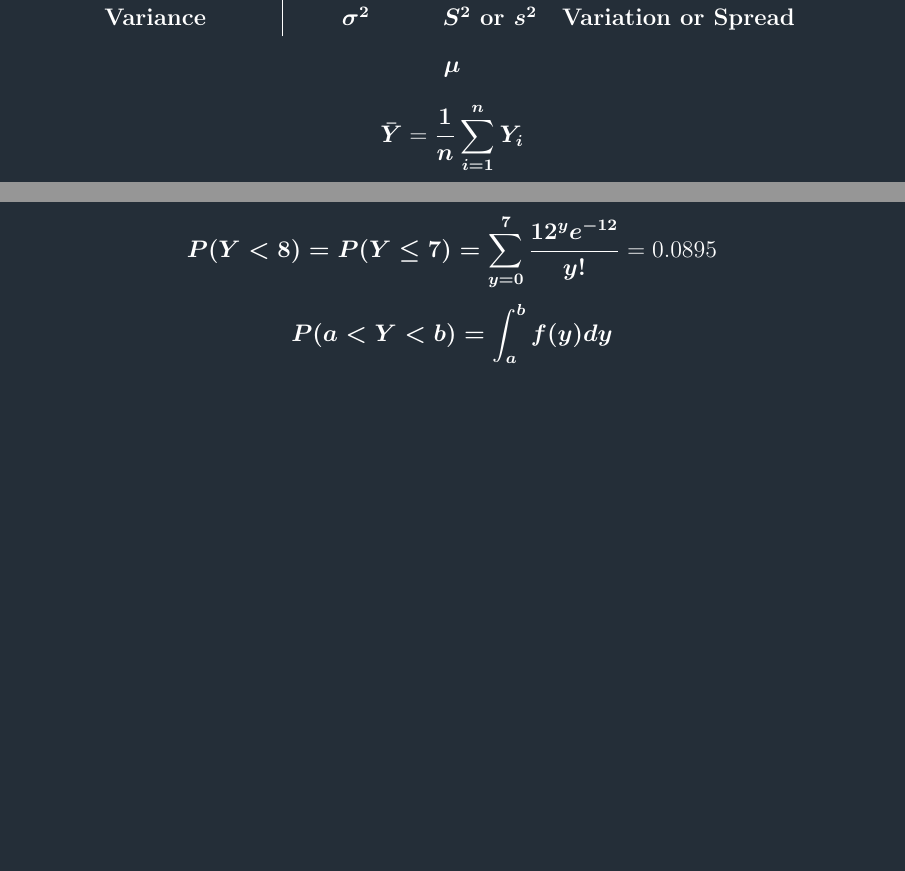
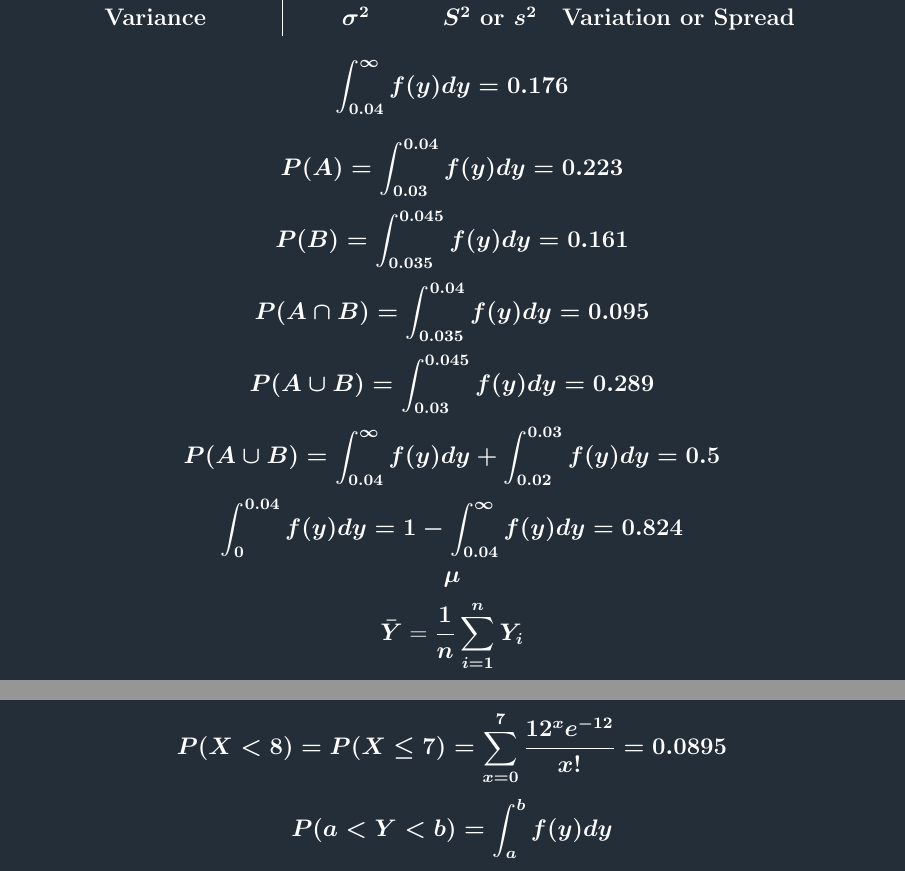
Before and after one commit to jbpost2/ST-370, a LaTeX document (Unit1/Plots_Tex/TexForMathPCM1.tex): two parts of pages 1 and 2 of 3 before the commit and two parts of pages 1 and 3 of 3 after it, joined at a grey line, cut so that both start at the same text, the shorter picture padded with empty space. The pictures show the PDF file Unit1/Plots_Tex/TexForMathPCM1.pdf that the author committed with the source.

Commit message:
Updated math stuff and the text of 2.7

```diff
--- a/Unit1/Plots_Tex/TexForMathPCM1.tex
+++ b/Unit1/Plots_Tex/TexForMathPCM1.tex
@@ -32,6 +32,13 @@
 	Variance & $\boldsymbol{\sigma^2}$ & $\boldsymbol{S^2}$ or
 	$\boldsymbol{s^2}$ & Variation or Spread\\
 \end{tabular}
+$$\boldsymbol{\int_{0.04}^{\infty}f(y)dy= 0.176}$$
+$$\boldsymbol{P(A) = \int_{0.03}^{0.04}f(y)dy= 0.223}$$
+$$\boldsymbol{P(B) = \int_{0.035}^{0.045}f(y)dy= 0.161}$$
+$$\boldsymbol{P(A\cap B) = \int_{0.035}^{0.04}f(y)dy= 0.095}$$
+$$\boldsymbol{P(A\cup B) = \int_{0.03}^{0.045}f(y)dy= 0.289}$$
+$$\boldsymbol{P(A\cup B) = \int_{0.04}^{\infty}f(y)dy + \int_{0.02}^{0.03}f(y)dy = 0.5}$$
+$$\boldsymbol{\int_{0}^{0.04}f(y)dy= 1 - \int_{0.04}^{\infty}f(y)dy = 0.824}$$
 $$\boldsymbol{\mu}$$
 $$\boldsymbol{\bar{Y}} = \boldsymbol{\frac{1}{n}\sum_{i=1}^{n}Y_i}$$
 $$\boldsymbol{M} = \mbox{Middle Value}$$
@@ -65,9 +72,9 @@ $$\boldsymbol{MOE = 2*s/\sqrt{n}}$$
 $$\boldsymbol{\mbox{Estimate of mean is } 28.29 \mbox{ years } (\pm 5.23 \mbox{ years})}$$
 $$\boldsymbol{n\hat{p}\geq 10, n(1-\hat{p})\geq 10}$$
 $$\boldsymbol{\hat{p}\pm z^{*} \sqrt{\frac{\hat{p}(1-\hat{p})}{n}}}$$
-$$\boldsymbol{p(y) = P(Y=y) = \begin{cases} \frac{12^y e^{-12}}{y!} & y = 0, 1, 2, ... \\ 0 & \mbox{otherwise}\end{cases}}$$
-$$\boldsymbol{Y\sim Poi(12)}$$
-$$\boldsymbol{P(Y<8) = P(Y\leq 7) = \sum_{y=0}^{7}\frac{12^y e^{-12}}{y!}} = 0.0895$$
+$$\boldsymbol{p(x) = P(X=x) = \begin{cases} \frac{12^x e^{-12}}{x!} & x = 0, 1, 2, ... \\ 0 & \mbox{otherwise}\end{cases}}$$
+$$\boldsymbol{X\sim Poi(12)}$$
+$$\boldsymbol{P(X<8) = P(X\leq 7) = \sum_{x=0}^{7}\frac{12^x e^{-12}}{x!} = 0.0895}$$
 $$\boldsymbol{P(a < Y < b) = \int_a^b f(y)dy}$$
 $$\boldsymbol{f(y) = \begin{cases} 12e^{-12y} & y > 0 \\ 0 & \mbox{otherwise}\end{cases}}$$
 $$\boldsymbol{Y\sim Exp(12)}$$
```
Also changed, not shown: Unit1/Plots_Tex/TexForMathPCM1.pdf, 2 other files.
